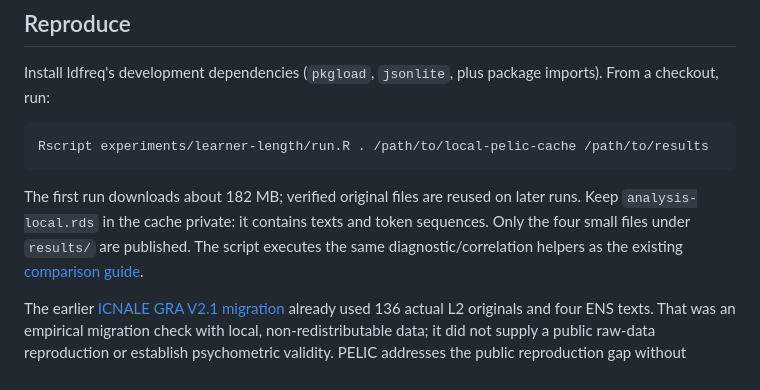
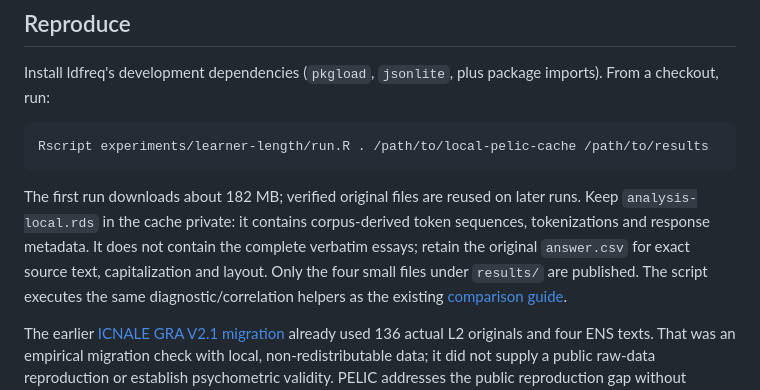
Before and after one commit to Ryuya-dot-com/ldfreq, a Markdown page: experiments/learner-length/README.md, the part around the change. Rendered like a GitHub page.

````diff
--- a/experiments/learner-length/README.md
+++ b/experiments/learner-length/README.md
@@ -68,8 +68,11 @@ Rscript experiments/learner-length/run.R . /path/to/local-pelic-cache /path/to/r
 ```
 
 The first run downloads about 182 MB; verified original files are reused on
-later runs. Keep `analysis-local.rds` in the cache private: it contains texts
-and token sequences. Only the four small files under `results/` are published.
+later runs. Keep `analysis-local.rds` in the cache private: it contains
+corpus-derived token sequences, tokenizations and response metadata. It does
+not contain the complete verbatim essays; retain the original `answer.csv`
+for exact source text, capitalization and layout. Only the four small files
+under `results/` are published.
 The script executes the same diagnostic/correlation helpers as the existing
 [comparison guide](https://ryuya-dot-com.github.io/ldfreq/articles/designing-comparisons.html).
 
````
Also changed, not shown: experiments/study-report/README.md (+6 -4 lines).
